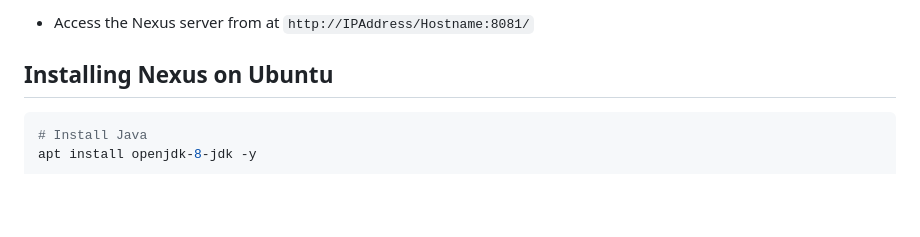
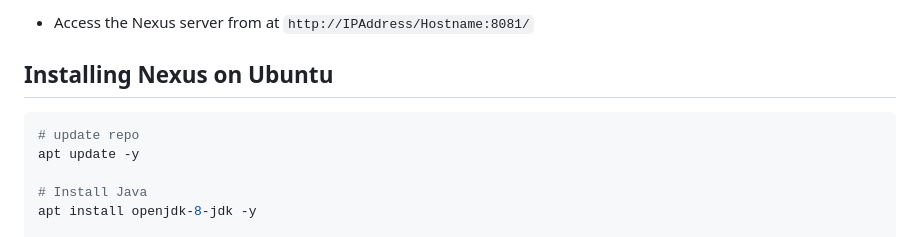
Before and after one commit to devopswithcloud/devops-repo, a Markdown page: V2/Nexus/1_Nexus_Installtion.md, the part around the change. Rendered like a GitHub page; blank space fills up the shorter version.

````diff
--- a/V2/Nexus/1_Nexus_Installtion.md
+++ b/V2/Nexus/1_Nexus_Installtion.md
@@ -56,6 +56,9 @@ sudo systemctl start nexus
 
 ## Installing Nexus on Ubuntu
 ```bash
+# update repo
+apt update -y
+
 # Install Java
 apt install openjdk-8-jdk -y
 
````
